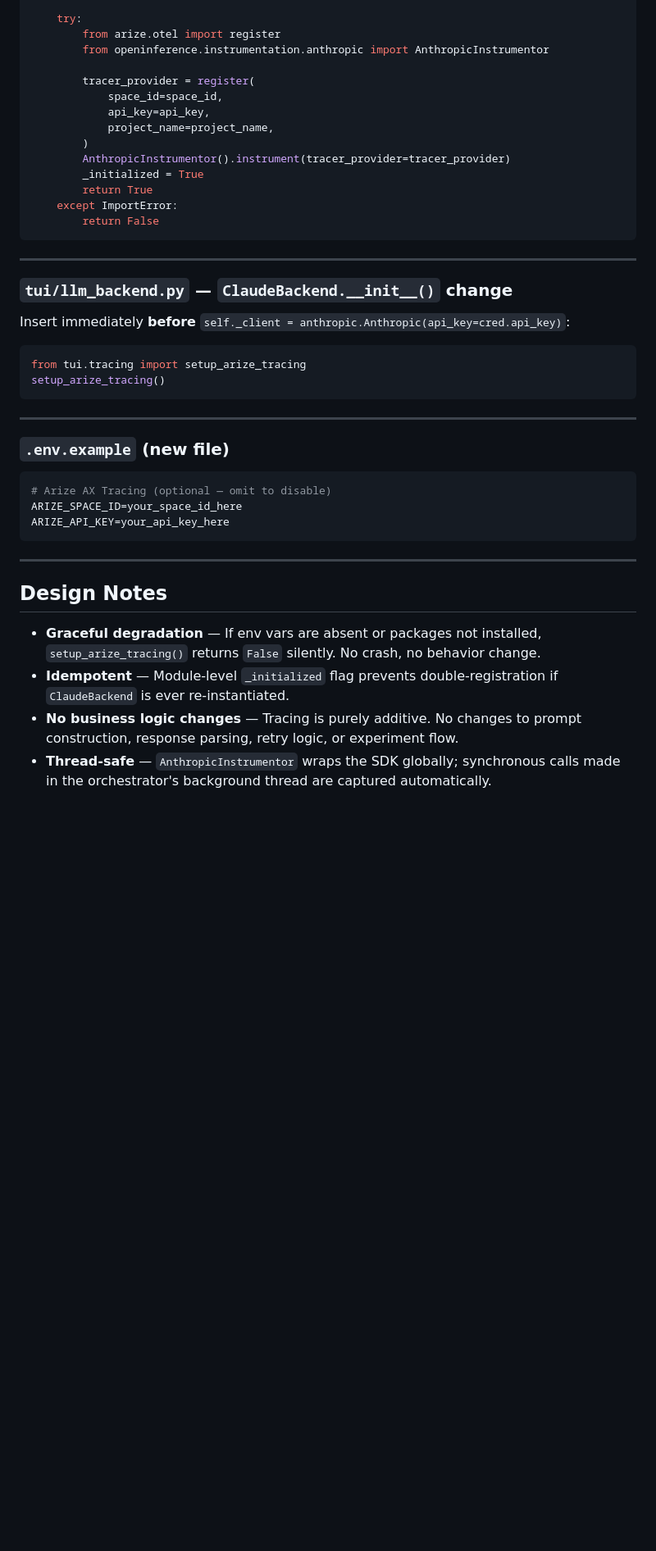
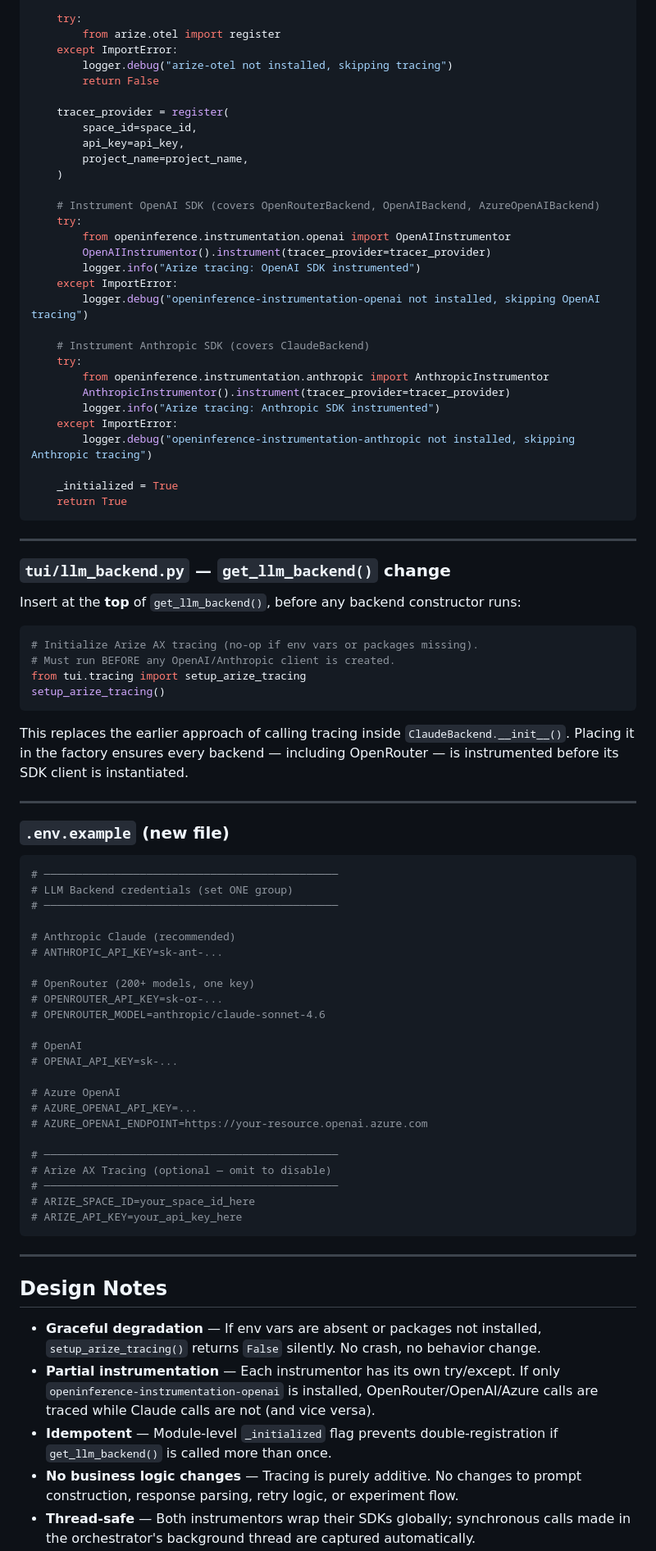
Before and after one commit to elementalcollision/autoresearch-unified, a Markdown page: docs/arize-tracing-proposal.md, the part around one of its changes. Shown at 82% size. GitHub-like rendering; blank space fills up the shorter version.

````diff
--- a/docs/arize-tracing-proposal.md
+++ b/docs/arize-tracing-proposal.md
@@ -81,39 +103,81 @@ def setup_arize_tracing(project_name: str = "autoresearch-unified") -> bool:
 
     try:
         from arize.otel import register
+    except ImportError:
+        logger.debug("arize-otel not installed, skipping tracing")
+        return False
+
+    tracer_provider = register(
+        space_id=space_id,
+        api_key=api_key,
+        project_name=project_name,
+    )
+
+    # Instrument OpenAI SDK (covers OpenRouterBackend, OpenAIBackend, AzureOpenAIBackend)
+    try:
+        from openinference.instrumentation.openai import OpenAIInstrumentor
+        OpenAIInstrumentor().instrument(tracer_provider=tracer_provider)
+        logger.info("Arize tracing: OpenAI SDK instrumented")
+    except ImportError:
+        logger.debug("openinference-instrumentation-openai not installed, skipping OpenAI tracing")
+
+    # Instrument Anthropic SDK (covers ClaudeBackend)
+    try:
         from openinference.instrumentation.anthropic import AnthropicInstrumentor
+        AnthropicInstrumentor().instrument(tracer_provider=tracer_provider)
+        logger.info("Arize tracing: Anthropic SDK instrumented")
+    except ImportError:
+        logger.debug("openinference-instrumentation-anthropic not installed, skipping Anthropic tracing")
 
-        tracer_provider = register(
-            space_id=space_id,
-            api_key=api_key,
-            project_name=project_name,
-        )
-        AnthropicInstrumentor().instrument(tracer_provider=tracer_provider)
-        _initialized = True
-        return True
-    except ImportError:
-        return False
+    _initialized = True
+    return True
 ```
 
 ---
 
-### `tui/llm_backend.py` — `ClaudeBackend.__init__()` change
+### `tui/llm_backend.py` — `get_llm_backend()` change
 
-Insert immediately **before** `self._client = anthropic.Anthropic(api_key=cred.api_key)`:
+Insert at the **top** of `get_llm_backend()`, before any backend constructor runs:
 
 ```python
+# Initialize Arize AX tracing (no-op if env vars or packages missing).
+# Must run BEFORE any OpenAI/Anthropic client is created.
 from tui.tracing import setup_arize_tracing
 setup_arize_tracing()
 ```
+
+This replaces the earlier approach of calling tracing inside `ClaudeBackend.__init__()`.
+Placing it in the factory ensures every backend — including OpenRouter — is instrumented
+before its SDK client is instantiated.
 
 ---
 
 ### `.env.example` (new file)
 
 ```bash
+# ──────────────────────────────────────────────
+# LLM Backend credentials (set ONE group)
+# ──────────────────────────────────────────────
+
+# Anthropic Claude (recommended)
+# ANTHROPIC_API_KEY=sk-ant-...
+
+# OpenRouter (200+ models, one key)
+# OPENROUTER_API_KEY=sk-or-...
+# OPENROUTER_MODEL=anthropic/claude-sonnet-4.6
+
+# OpenAI
+# OPENAI_API_KEY=sk-...
+
+# Azure OpenAI
+# AZURE_OPENAI_API_KEY=...
+# AZURE_OPENAI_ENDPOINT=https://your-resource.openai.azure.com
+
+# ──────────────────────────────────────────────
 # Arize AX Tracing (optional — omit to disable)
-ARIZE_SPACE_ID=your_space_id_here
-ARIZE_API_KEY=your_api_key_here
+# ──────────────────────────────────────────────
+# ARIZE_SPACE_ID=your_space_id_here
+# ARIZE_API_KEY=your_api_key_here
 ```
 
 ---
@@ -122,9 +186,12 @@ ARIZE_API_KEY=your_api_key_here
 
 - **Graceful degradation** — If env vars are absent or packages not installed,
   `setup_arize_tracing()` returns `False` silently. No crash, no behavior change.
+- **Partial instrumentation** — Each instrumentor has its own try/except. If only
+  `openinference-instrumentation-openai` is installed, OpenRouter/OpenAI/Azure calls
+  are traced while Claude calls are not (and vice versa).
 - **Idempotent** — Module-level `_initialized` flag prevents double-registration if
-  `ClaudeBackend` is ever re-instantiated.
+  `get_llm_backend()` is called more than once.
 - **No business logic changes** — Tracing is purely additive. No changes to prompt
   construction, response parsing, retry logic, or experiment flow.
-- **Thread-safe** — `AnthropicInstrumentor` wraps the SDK globally; synchronous calls
+- **Thread-safe** — Both instrumentors wrap their SDKs globally; synchronous calls
   made in the orchestrator's background thread are captured automatically.
````
Also changed, not shown: other parts of docs/arize-tracing-proposal.md (+40 -12 lines).
